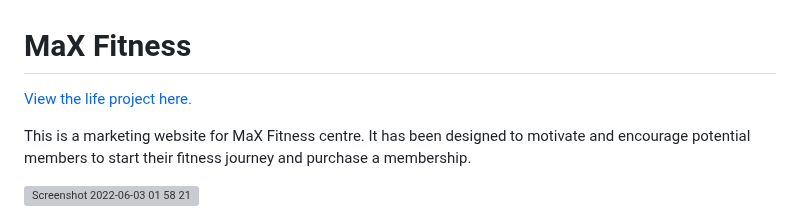
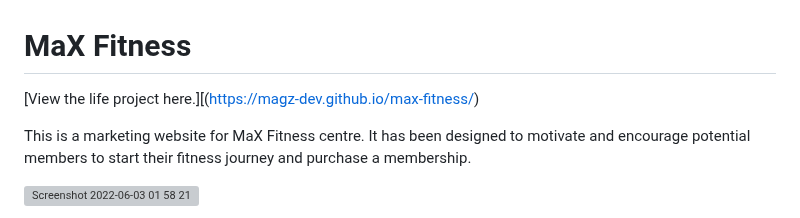
Before and after one commit to magz-dev/gym-project, a Markdown page: README.md, the part around the change. Rendered like a GitHub page; grey boxes are pictures that could not be loaded.

Commit message:
Update project link

```diff
--- a/README.md
+++ b/README.md
@@ -1,6 +1,6 @@
    # MaX Fitness
 
-   [View the life project here.](https://magz-dev.github.io/maxfitness-project/)
+   [View the life project here.][(https://magz-dev.github.io/max-fitness/)
 
 This is a marketing website for MaX Fitness centre. It has been designed to motivate and encourage potential members to start their fitness journey and purchase a membership.
 
```
